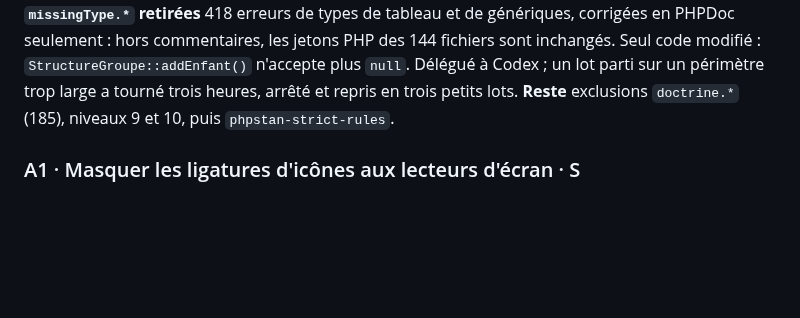
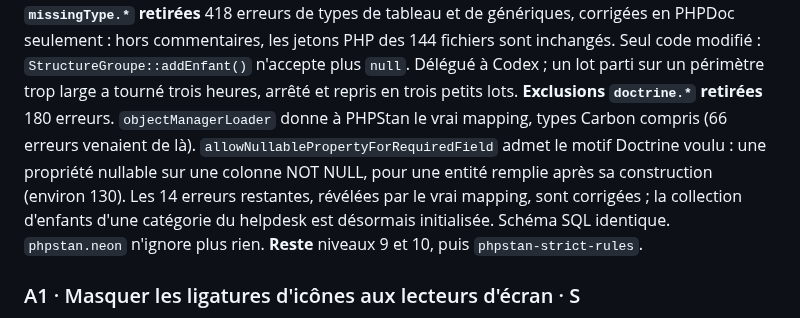
Before and after one commit to Dannebicque/wra505D_agence-2, a Markdown page: docs/03-backlog.md, the part around the change. Drawn GitHub-style; blank space fills up the shorter version.

Commit message:
docs(backlog): record the doctrine exclusions removal
Co-Authored-By: Claude Opus 5.5 <noreply@anthropic.com>

```diff
--- a/docs/03-backlog.md
+++ b/docs/03-backlog.md
@@ -319,7 +319,13 @@ réponses 400). Les deux copies de l'import CSV sont de nouveau identiques.
 en PHPDoc seulement : hors commentaires, les jetons PHP des 144 fichiers sont inchangés. Seul code
 modifié : `StructureGroupe::addEnfant()` n'accepte plus `null`. Délégué à Codex ; un lot parti sur
 un périmètre trop large a tourné trois heures, arrêté et repris en trois petits lots.
-**Reste** exclusions `doctrine.*` (185), niveaux 9 et 10, puis `phpstan-strict-rules`.
+**Exclusions `doctrine.*` retirées** 180 erreurs. `objectManagerLoader` donne à PHPStan le vrai
+mapping, types Carbon compris (66 erreurs venaient de là). `allowNullablePropertyForRequiredField`
+admet le motif Doctrine voulu : une propriété nullable sur une colonne NOT NULL, pour une entité
+remplie après sa construction (environ 130). Les 14 erreurs restantes, révélées par le vrai
+mapping, sont corrigées ; la collection d'enfants d'une catégorie du helpdesk est désormais
+initialisée. Schéma SQL identique. `phpstan.neon` n'ignore plus rien.
+**Reste** niveaux 9 et 10, puis `phpstan-strict-rules`.
 ### A1 · Masquer les ligatures d'icônes aux lecteurs d'écran · S
 **Obsolète** corrigé : plus aucune ligature n'est lue (A11Y-1, audit 05). La suite est A10.
 **Pourquoi** A11Y-1. Les libellés de navigation contiennent la ligature de l'icône, non masquée.
```
